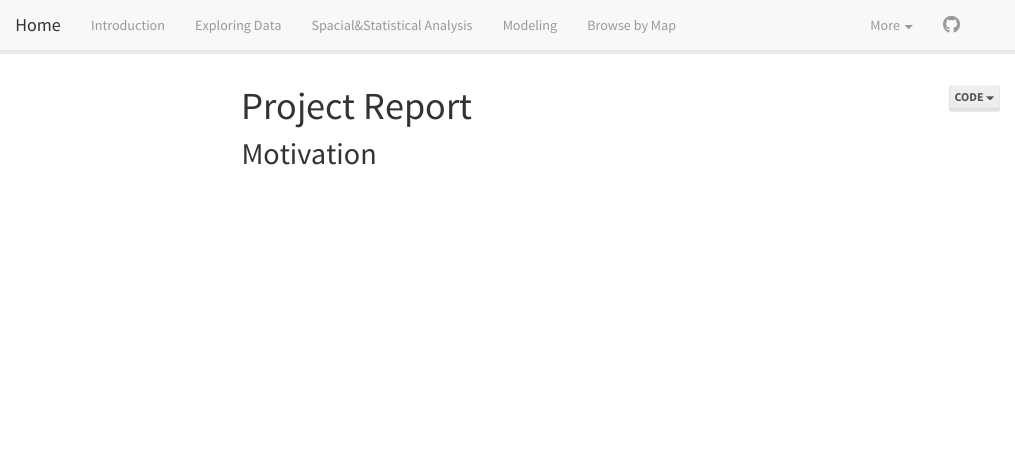
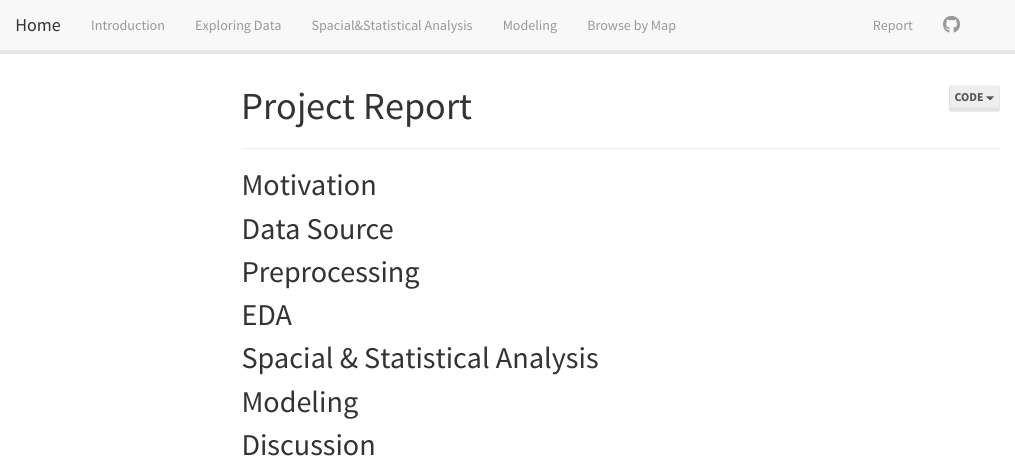
Before and after one commit to zl3263/Final_Proj, an R Markdown document (Report.Rmd): the page in a window 1100 px wide, from its top. Rendered offline with R 4.5, knitr and Pandoc, with nearby package versions; menus at the side of the page are left out.

Commit message:
add section names to report remove acknoledgement

```diff
--- a/Report.Rmd
+++ b/Report.Rmd
@@ -7,6 +7,18 @@ output:
 
 ---
 
+-------------
+
 ## Motivation
 
-##
+## Data Source
+
+## Preprocessing
+
+## EDA
+
+## Spacial & Statistical Analysis
+
+## Modeling
+
+## Discussion
--- a/_site.yml
+++ b/_site.yml
@@ -16,12 +16,8 @@ navbar:
 
 
   right:
-    - text: More
-      menu:
-        - text: Report
-          href: Report.html
-        - text: Acknowledgement
-          href: Acknowledgement.html
+    - text: Report
+      href: Report.html
     - icon: fa-github fa-lg
       href: https://github.com/zl3263/Final_Proj
 
```
Also changed, not shown: Report.html.
